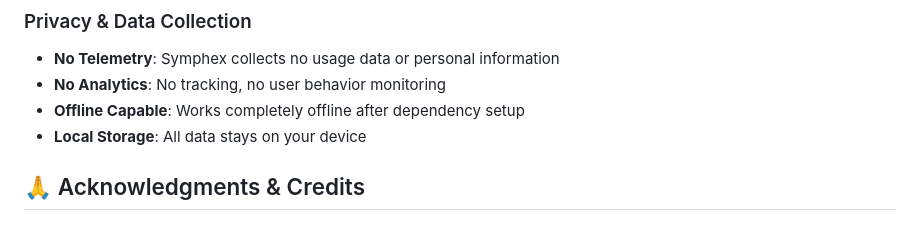
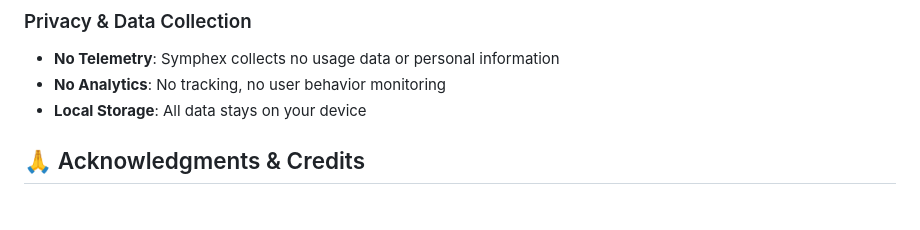
Before and after one commit to CyberNilsen/Symphex, a Markdown page: README.md, the part around the change. GitHub-like rendering.

```diff
--- a/README.md
+++ b/README.md
@@ -262,7 +262,6 @@ Symphex developers assume no responsibility for misuse of this software.
 ### Privacy & Data Collection
 - **No Telemetry**: Symphex collects no usage data or personal information
 - **No Analytics**: No tracking, no user behavior monitoring
-- **Offline Capable**: Works completely offline after dependency setup
 - **Local Storage**: All data stays on your device
 
 ## 🙏 Acknowledgments & Credits
```
